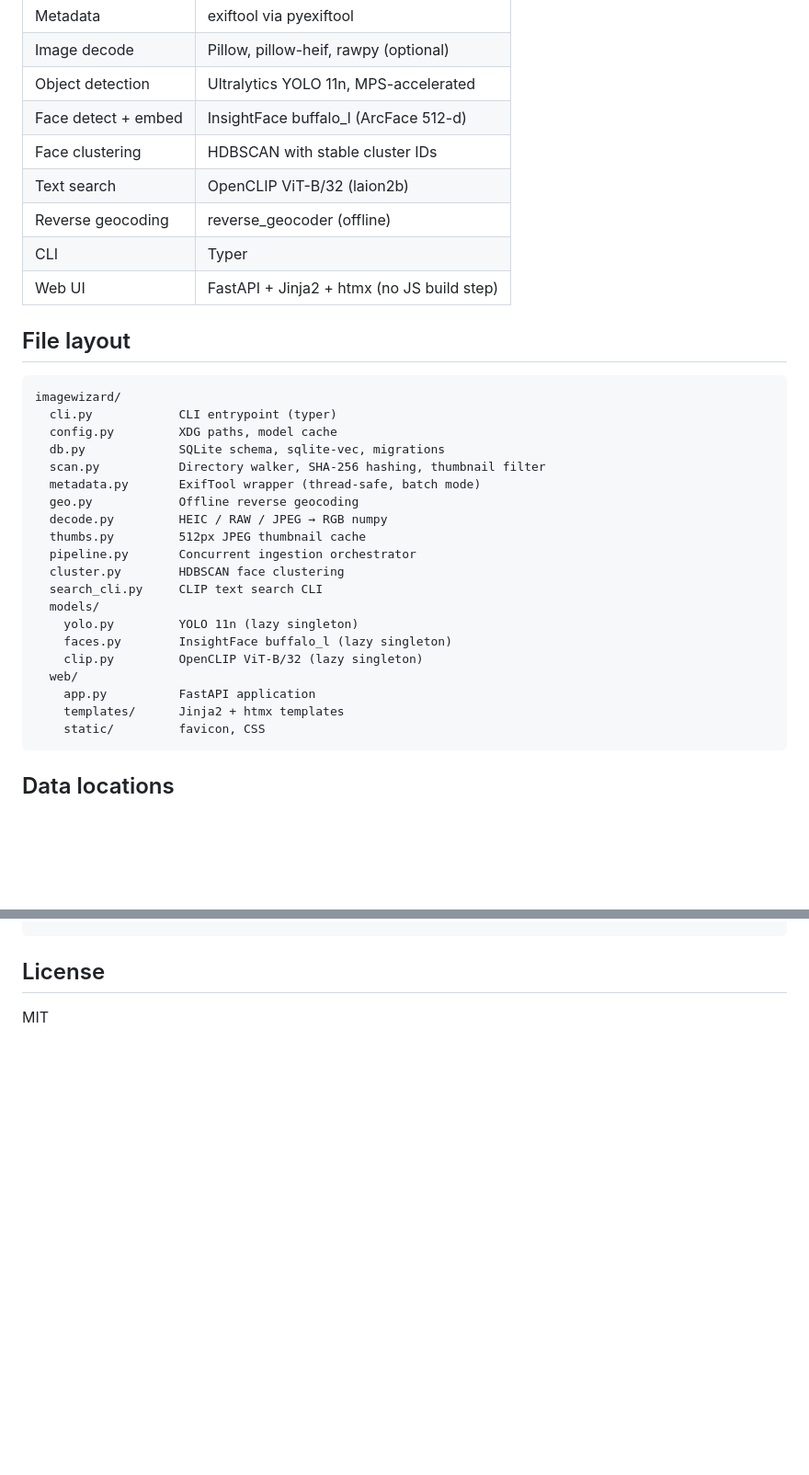
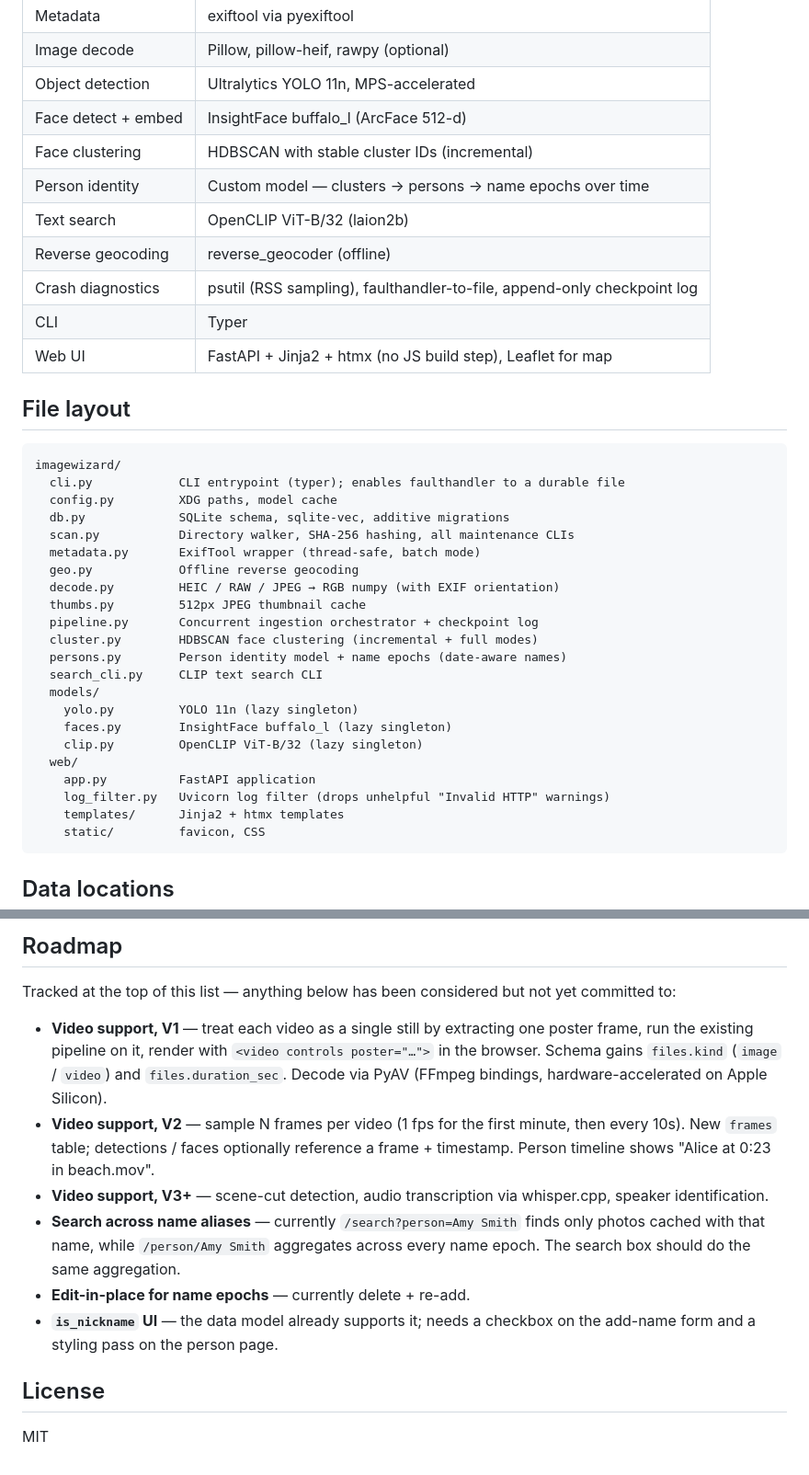
Before and after one commit to phubbard/image-wizard, a Markdown page: README.md, 2 parts joined by grey strips. Shown at 92% size. GitHub-like rendering; blank space fills up the shorter version.

````diff
--- a/README.md
+++ b/README.md
@@ -187,26 +203,29 @@ image-wizard clear-failures --path '%/iPhone/%'  # retry just one subtree
 | Image decode | Pillow, pillow-heif, rawpy (optional) |
 | Object detection | Ultralytics YOLO 11n, MPS-accelerated |
 | Face detect + embed | InsightFace buffalo_l (ArcFace 512-d) |
-| Face clustering | HDBSCAN with stable cluster IDs |
+| Face clustering | HDBSCAN with stable cluster IDs (incremental) |
+| Person identity | Custom model — clusters → persons → name epochs over time |
 | Text search | OpenCLIP ViT-B/32 (laion2b) |
 | Reverse geocoding | reverse_geocoder (offline) |
+| Crash diagnostics | psutil (RSS sampling), faulthandler-to-file, append-only checkpoint log |
 | CLI | Typer |
-| Web UI | FastAPI + Jinja2 + htmx (no JS build step) |
+| Web UI | FastAPI + Jinja2 + htmx (no JS build step), Leaflet for map |
 
 ## File layout
 
 ```
 imagewizard/
-  cli.py            CLI entrypoint (typer)
+  cli.py            CLI entrypoint (typer); enables faulthandler to a durable file
   config.py         XDG paths, model cache
-  db.py             SQLite schema, sqlite-vec, migrations
-  scan.py           Directory walker, SHA-256 hashing, thumbnail filter
+  db.py             SQLite schema, sqlite-vec, additive migrations
+  scan.py           Directory walker, SHA-256 hashing, all maintenance CLIs
   metadata.py       ExifTool wrapper (thread-safe, batch mode)
   geo.py            Offline reverse geocoding
-  decode.py         HEIC / RAW / JPEG → RGB numpy
+  decode.py         HEIC / RAW / JPEG → RGB numpy (with EXIF orientation)
   thumbs.py         512px JPEG thumbnail cache
-  pipeline.py       Concurrent ingestion orchestrator
-  cluster.py        HDBSCAN face clustering
+  pipeline.py       Concurrent ingestion orchestrator + checkpoint log
+  cluster.py        HDBSCAN face clustering (incremental + full modes)
+  persons.py        Person identity model + name epochs (date-aware names)
   search_cli.py     CLIP text search CLI
   models/
     yolo.py         YOLO 11n (lazy singleton)
@@ -214,6 +233,7 @@ imagewizard/
     clip.py         OpenCLIP ViT-B/32 (lazy singleton)
   web/
     app.py          FastAPI application
+    log_filter.py   Uvicorn log filter (drops unhelpful "Invalid HTTP" warnings)
     templates/      Jinja2 + htmx templates
     static/         favicon, CSS
 ```
@@ -303,4 +317,28 @@ image-wizard regen-thumbs --rotated
 ```
+
+## Roadmap
+
+Tracked at the top of this list — anything below has been considered
+but not yet committed to:
+
+- **Video support, V1** — treat each video as a single still by
+  extracting one poster frame, run the existing pipeline on it, render
+  with `<video controls poster="…">` in the browser. Schema gains
+  `files.kind` (`image` / `video`) and `files.duration_sec`. Decode via
+  PyAV (FFmpeg bindings, hardware-accelerated on Apple Silicon).
+- **Video support, V2** — sample N frames per video (1 fps for the
+  first minute, then every 10s). New `frames` table; detections / faces
+  optionally reference a frame + timestamp. Person timeline shows
+  "Alice at 0:23 in beach.mov".
+- **Video support, V3+** — scene-cut detection, audio transcription via
+  whisper.cpp, speaker identification.
+- **Search across name aliases** — currently `/search?person=Amy Smith`
+  finds only photos cached with that name, while `/person/Amy Smith`
+  aggregates across every name epoch. The search box should do the
+  same aggregation.
+- **Edit-in-place for name epochs** — currently delete + re-add.
+- **`is_nickname` UI** — the data model already supports it; needs a
+  checkbox on the add-name form and a styling pass on the person page.
 
 ## License
 
````
Also changed, not shown: other parts of README.md (+65 -55 lines).
